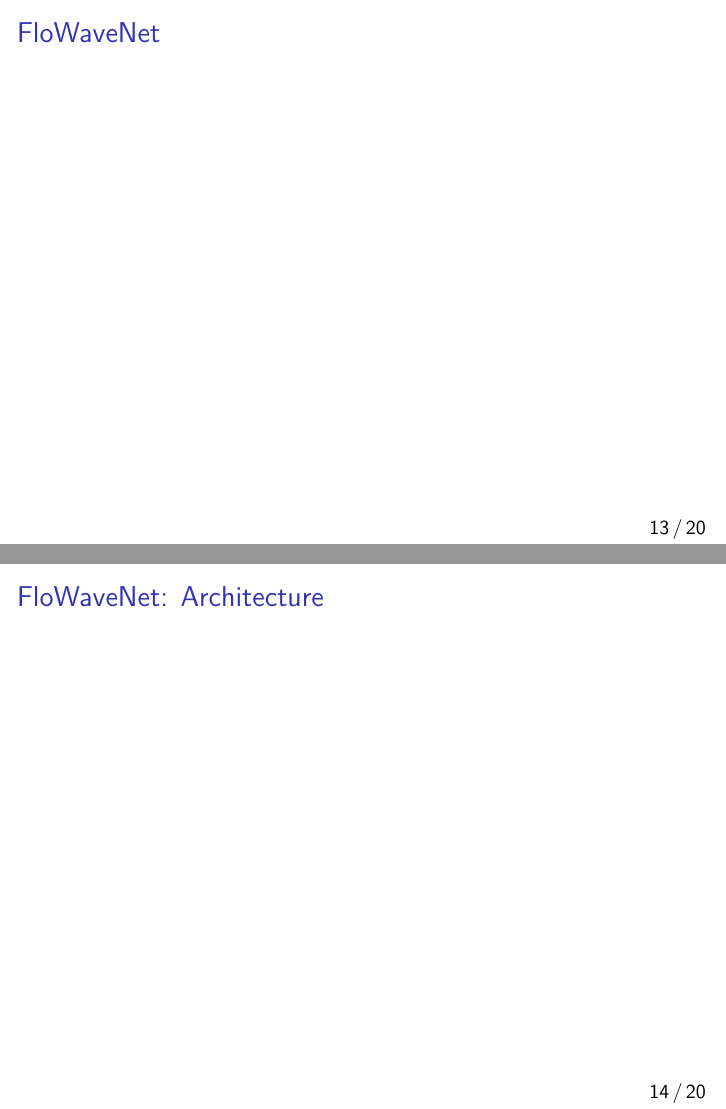
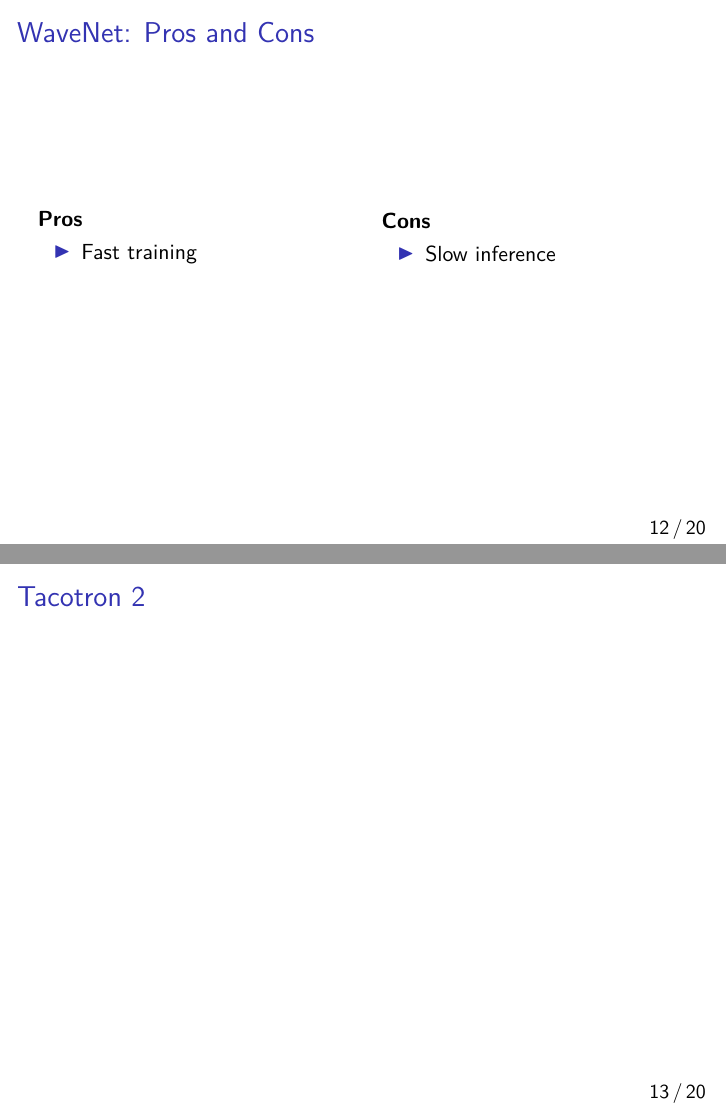
Before and after one commit to rshwndsz/presentations, LaTeX slides (presentation.tex): pages 14 and 15 of 21 before the commit and pages 13 and 14 of 21 after it, joined at a grey line. Compiled offline with pdfLaTeX.

Commit message:
Add wavenet pros and cons :)

```diff
--- a/presentation.tex
+++ b/presentation.tex
@@ -173,12 +173,22 @@
 
   \begin{frame}
     \frametitle{WaveNet: Pros and Cons}
+    \begin{columns}
+      \column{0.5\textwidth}
+        \textbf{Pros}
+        \begin{itemize}
+          \item Fast training
+        \end{itemize}
+      \column{0.5\textwidth}
+        \textbf{Cons}
+        \begin{itemize}
+          \item Slow inference
+        \end{itemize}
+    \end{columns}
   \end{frame}
 
   \begin{frame}
-    \frametitle{FloWaveNet}
-
+    \frametitle{Tacotron 2}
   \end{frame}
 
   \begin{frame}
-    \frametitle{FloWaveNet: Architecture}
```
Also changed, not shown: presentation.pdf, presentation.tex (7 more changed lines).
